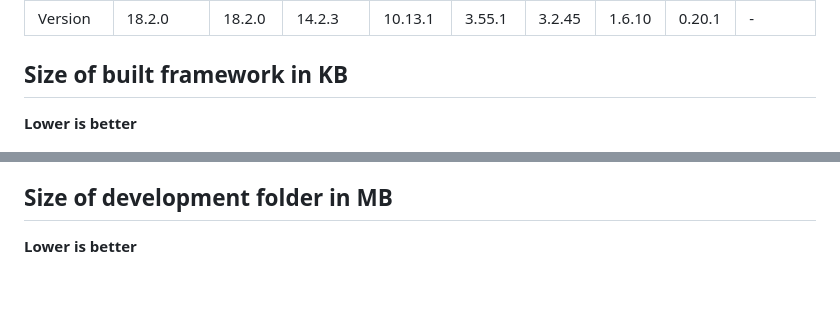
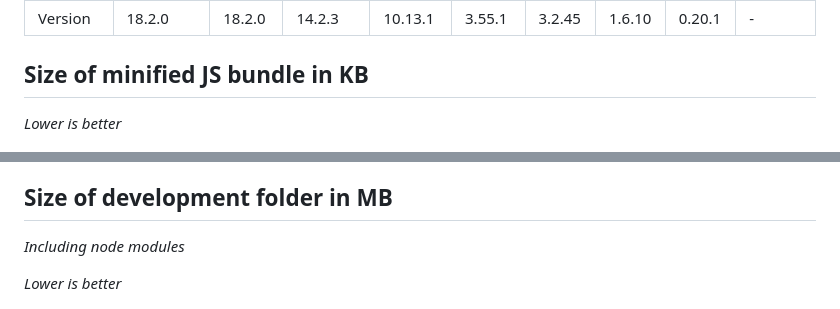
Before and after one commit to MarioVieilledent/js-framework-comparison, a Markdown page: README.md, 2 parts joined by grey strips. Drawn GitHub-style; blank space fills up the shorter version.

Commit message:
correction minor

```diff
--- a/README.md
+++ b/README.md
@@ -22,9 +22,9 @@ For each framework is developed a small application that handles a counter and a
 | Size of dev folder (KB) | 292 511                  | 102 757      | 481 411 | 70 761        | 103 418 | 107 088 | 96 100 | 168 932 | 3.6        |
 | Version                 | 18.2.0                   | 18.2.0       | 14.2.3  | 10.13.1       | 3.55.1  | 3.2.45  | 1.6.10 | 0.20.1  | -          |
 
-## Size of built framework in KB
+## Size of minified JS bundle in KB
 
-**Lower is better**
+*Lower is better*
 
 ![Comparison Chart](/chartBuilt.png)
 
@@ -32,7 +32,9 @@ For each framework is developed a small application that handles a counter and a
 
 ## Size of development folder in MB
 
-**Lower is better**
+*Including node modules*
+
+*Lower is better*
 
 ![Comparison Chart](/chartDev.png)
 
```
